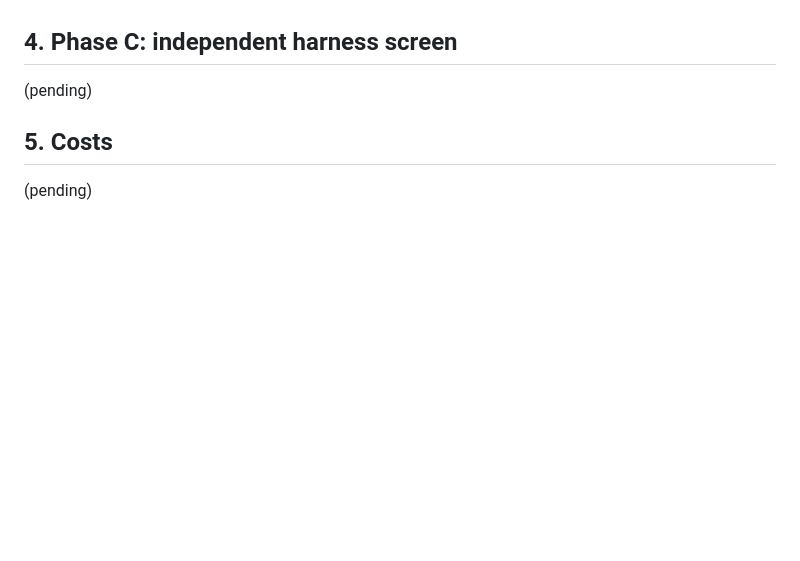
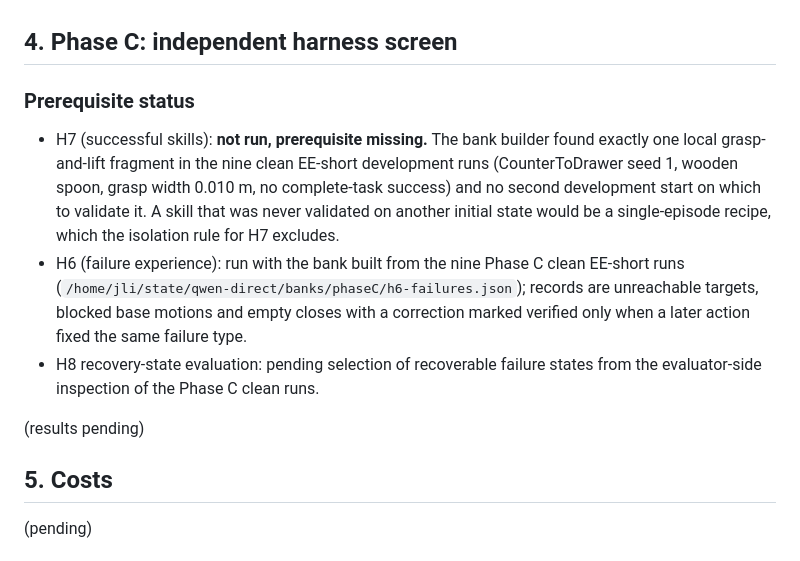
Before and after one commit to gimai-dev/qwen-robocasa-harness, a Markdown page: REPORT.md, the part around the change. Rendered like a GitHub page; blank space fills up the shorter version.

Commit message:
Report: H7 prerequisite gap
Co-Authored-By: Claude Fable 5.1 <noreply@anthropic.com>

```diff
--- a/REPORT.md
+++ b/REPORT.md
@@ -73,7 +73,13 @@ Interface changes after Phase B, applied uniformly to every Phase C condition in
 
 ## 4. Phase C: independent harness screen
 
-(pending)
+### Prerequisite status
+
+- H7 (successful skills): **not run, prerequisite missing.** The bank builder found exactly one local grasp-and-lift fragment in the nine clean EE-short development runs (CounterToDrawer seed 1, wooden spoon, grasp width 0.010 m, no complete-task success) and no second development start on which to validate it. A skill that was never validated on another initial state would be a single-episode recipe, which the isolation rule for H7 excludes.
+- H6 (failure experience): run with the bank built from the nine Phase C clean EE-short runs (`/home/jli/state/qwen-direct/banks/phaseC/h6-failures.json`); records are unreachable targets, blocked base motions and empty closes with a correction marked verified only when a later action fixed the same failure type.
+- H8 recovery-state evaluation: pending selection of recoverable failure states from the evaluator-side inspection of the Phase C clean runs.
+
+(results pending)
 
 ## 5. Costs
 
```
